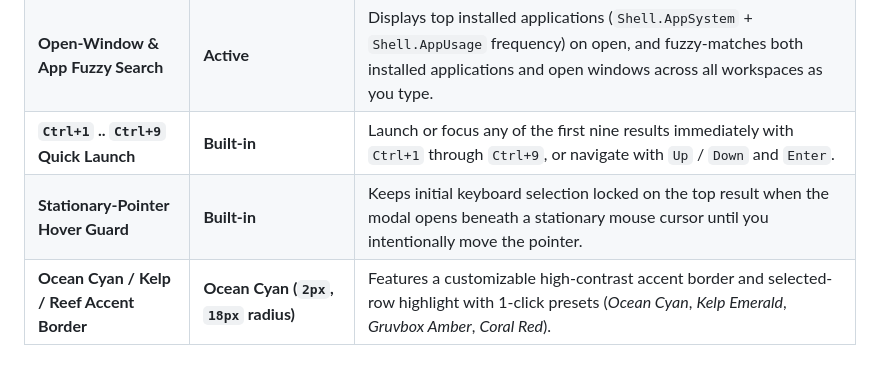
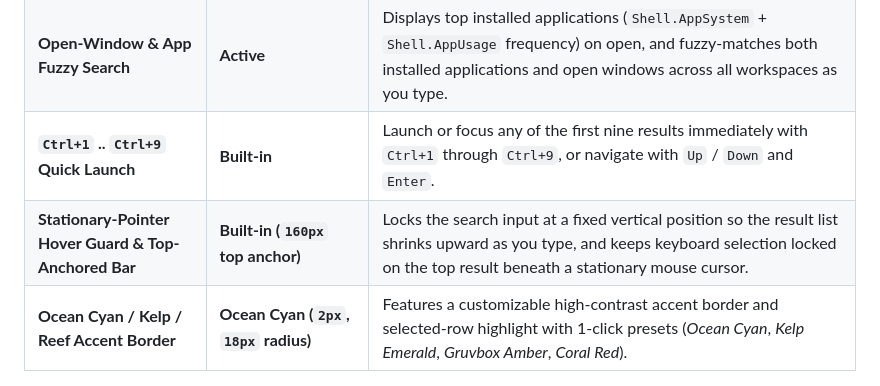
Before and after one commit to UberMetroid/tide, a Markdown page: README.md, the part around the change. Rendered like a GitHub page.

Commit message:
docs: document top-anchored search bar and upward-shrinking result list in v1.0.3

```diff
--- a/README.md
+++ b/README.md
@@ -25,7 +25,7 @@ Derived from [Pop Launcher Super-Key Standalone](https://github.com/icesx/gnome-
 | **Instant `Super` & `Super + Enter` Launcher** | **Active (`launcher` + `Super+Enter`)** | Press **Super** or **Super + Enter** (`<Super>Return` / `<Super>KP_Enter`) to open or close Tide immediately without opening the full GNOME Overview or requiring Pop Shell / external `pop-launcher` daemons. |
 | **Open-Window & App Fuzzy Search** | **Active** | Displays top installed applications (`Shell.AppSystem` + `Shell.AppUsage` frequency) on open, and fuzzy-matches both installed applications and open windows across all workspaces as you type. |
 | **`Ctrl+1` .. `Ctrl+9` Quick Launch** | **Built-in** | Launch or focus any of the first nine results immediately with `Ctrl+1` through `Ctrl+9`, or navigate with `Up` / `Down` and `Enter`. |
-| **Stationary-Pointer Hover Guard** | **Built-in** | Keeps initial keyboard selection locked on the top result when the modal opens beneath a stationary mouse cursor until you intentionally move the pointer. |
+| **Stationary-Pointer Hover Guard & Top-Anchored Bar** | **Built-in (`160px` top anchor)** | Locks the search input at a fixed vertical position so the result list shrinks upward as you type, and keeps keyboard selection locked on the top result beneath a stationary mouse cursor. |
 | **Ocean Cyan / Kelp / Reef Accent Border** | **Ocean Cyan (`2px`, `18px` radius)** | Features a customizable high-contrast accent border and selected-row highlight with 1-click presets (*Ocean Cyan*, *Kelp Emerald*, *Gruvbox Amber*, *Coral Red*). |
 
 ---
```
Also changed, not shown: AGENTS.md (+1 -1 lines).
